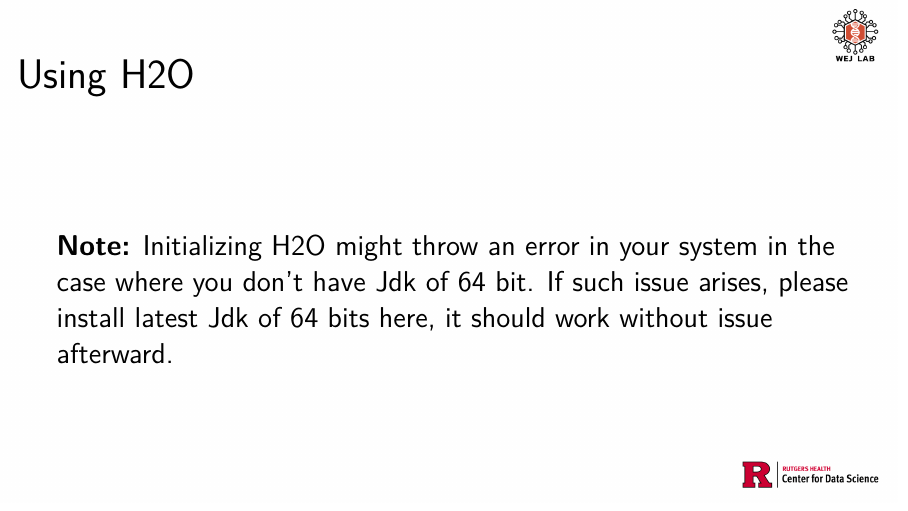
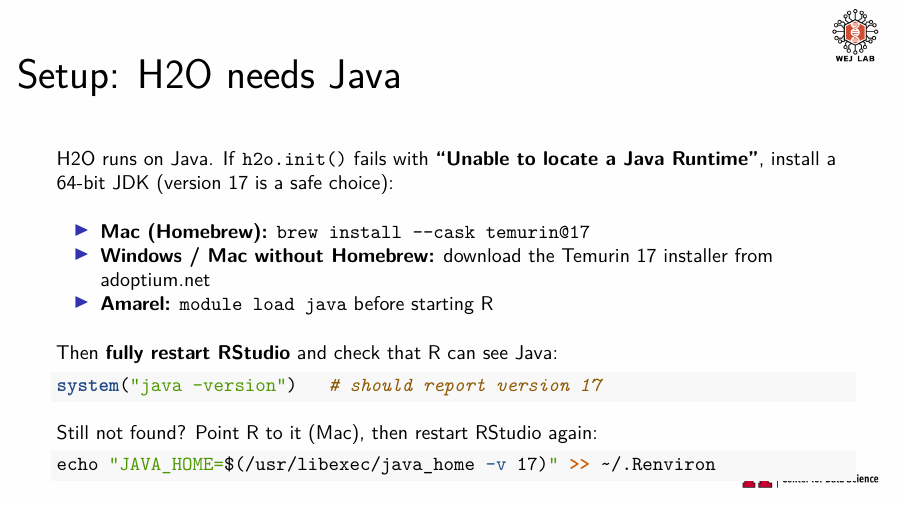
Before and after one commit to aaleem476-create/2026_Fall_MLBD, an R Markdown document (lectures/week2/automl.Rmd): page 6 of 25 before the commit and page 5 of 25 after it. Rendered offline with R 4.5, knitr and Pandoc, then LaTeX, with nearby package versions; some code elsewhere in the file could not run offline.

Commit message:
update lecture background

````diff
--- a/lectures/week2/automl.Rmd
+++ b/lectures/week2/automl.Rmd
@@ -50,15 +50,31 @@ In short, we can say that H2O is an open source, in memory, distributed, fast an
 library(h2o)
 ```
 
+## Setup: H2O needs Java
+\small
+H2O runs on Java. If `h2o.init()` fails with **"Unable to locate a Java Runtime"**, install a 64-bit JDK (version 17 is a safe choice):
+
+* **Mac (Homebrew):** `brew install --cask temurin@17`
+* **Windows / Mac without Homebrew:** download the Temurin 17 installer from [adoptium.net](https://adoptium.net)
+* **Amarel:** `module load java` before starting R
+
+Then **fully restart RStudio** and check that R can see Java:
+
+```{r, eval=FALSE}
+system("java -version")   # should report version 17
+```
+
+Still not found? Point R to it (Mac), then restart RStudio again:
+
+```{bash, eval=FALSE}
+echo "JAVA_HOME=$(/usr/libexec/java_home -v 17)" >> ~/.Renviron
+```
+
 ## Using H2O
 \scriptsize
 ```{r}
 h2o.init()
 ```
-
-## Using H2O
-\Large
-**Note:** Initializing H2O might throw an error in your system in the case where you don’t have Jdk of 64 bit. If such issue arises, please [install latest Jdk of 64 bits here](https://java.com/en/download/), it should work without issue afterward.
 
 ## Using H2O
 \Large
````
Also changed, not shown: MachineLearning_Syllabus.Rmd (+1 -1 lines), lectures/week1/course_introduction.Rmd (+2 -2 lines), README.md, lectures/week2/automl.pdf, lectures/week2/caretPackageTutorial.html, 3 other files.
